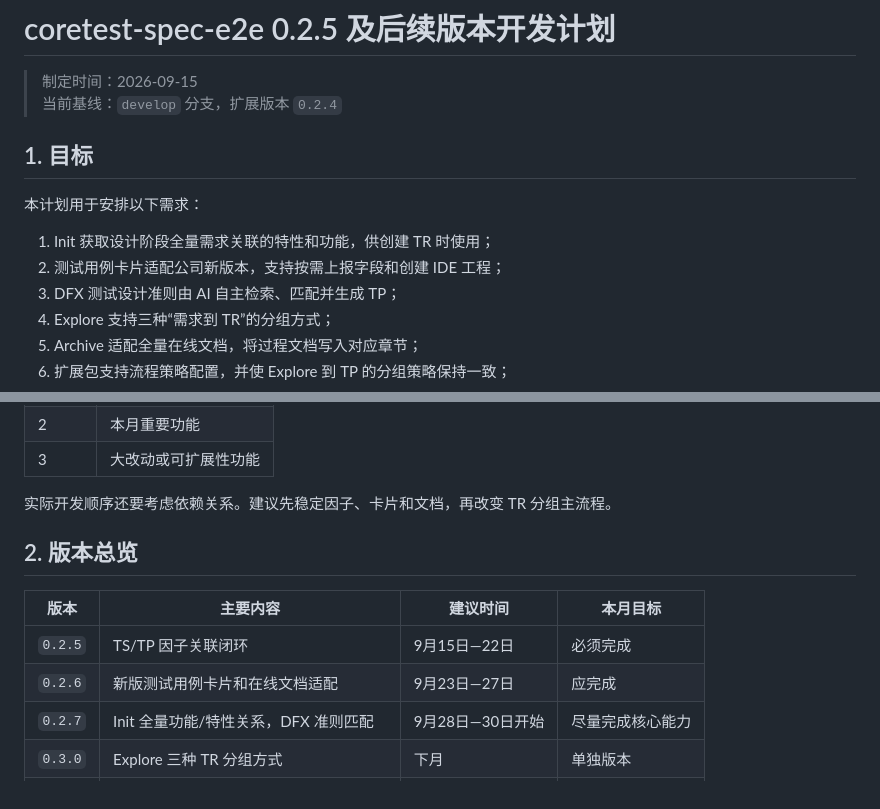
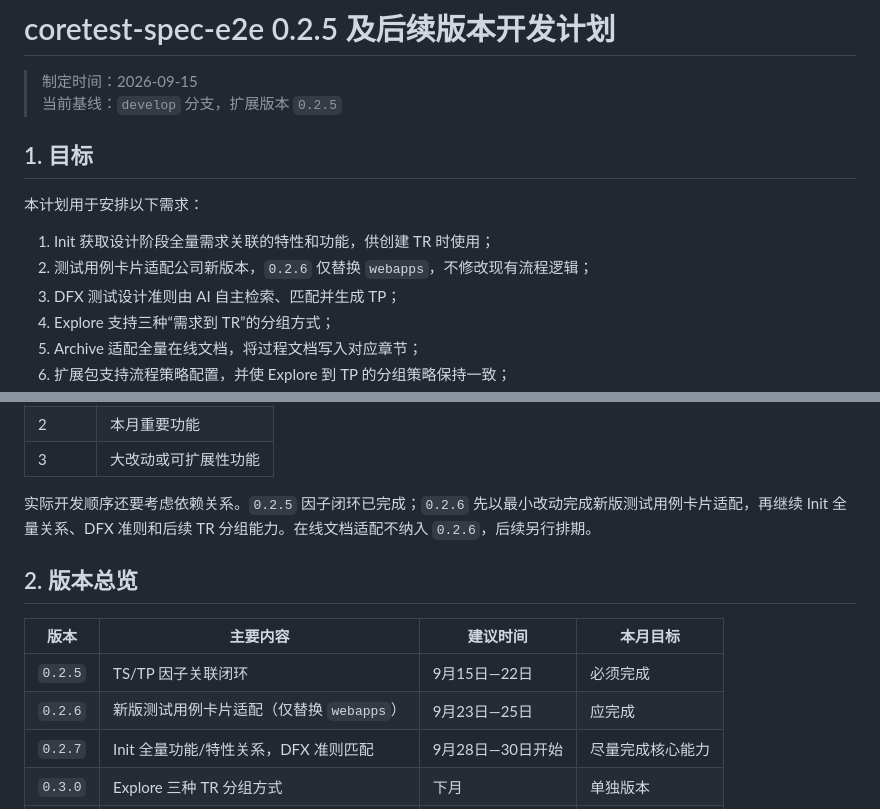
Before and after one commit to yf990848-droid/coretest-spec-e2e, a Markdown page: docs/0.2.5_AND_FOLLOWUP_DEVELOPMENT_PLAN.md, 2 parts joined by grey strips. Drawn GitHub-style.

```diff
--- a/docs/0.2.5_AND_FOLLOWUP_DEVELOPMENT_PLAN.md
+++ b/docs/0.2.5_AND_FOLLOWUP_DEVELOPMENT_PLAN.md
@@ -1,14 +1,14 @@
 # coretest-spec-e2e 0.2.5 及后续版本开发计划
 
 > 制定时间：2026-09-15
-> 当前基线：`develop` 分支，扩展版本 `0.2.4`
+> 当前基线：`develop` 分支，扩展版本 `0.2.5`
 
 ## 1. 目标
 
 本计划用于安排以下需求：
 
 1. Init 获取设计阶段全量需求关联的特性和功能，供创建 TR 时使用；
-2. 测试用例卡片适配公司新版本，支持按需上报字段和创建 IDE 工程；
+2. 测试用例卡片适配公司新版本，`0.2.6` 仅替换 `webapps`，不修改现有流程逻辑；
 3. DFX 测试设计准则由 AI 自主检索、匹配并生成 TP；
 4. Explore 支持三种“需求到 TR”的分组方式；
 5. Archive 适配全量在线文档，将过程文档写入对应章节；
@@ -23,14 +23,14 @@
 | 2 | 本月重要功能 |
 | 3 | 大改动或可扩展性功能 |
 
-实际开发顺序还要考虑依赖关系。建议先稳定因子、卡片和文档，再改变 TR 分组主流程。
+实际开发顺序还要考虑依赖关系。`0.2.5` 因子闭环已完成；`0.2.6` 先以最小改动完成新版测试用例卡片适配，再继续 Init 全量关系、DFX 准则和后续 TR 分组能力。在线文档适配不纳入 `0.2.6`，后续另行排期。
 
 ## 2. 版本总览
 
 | 版本 | 主要内容 | 建议时间 | 本月目标 |
 |---|---|---|---|
 | `0.2.5` | TS/TP 因子关联闭环 | 9月15日—22日 | 必须完成 |
-| `0.2.6` | 新版测试用例卡片和在线文档适配 | 9月23日—27日 | 应完成 |
+| `0.2.6` | 新版测试用例卡片适配（仅替换 `webapps`） | 9月23日—25日 | 应完成 |
 | `0.2.7` | Init 全量功能/特性关系，DFX 准则匹配 | 9月28日—30日开始 | 尽量完成核心能力 |
 | `0.3.0` | Explore 三种 TR 分组方式 | 下月 | 单独版本 |
 | `0.3.1` | 流程策略配置化、Explore 到 TP 分组对齐 | `0.3.0` 后 | 单独版本 |
```
Also changed, not shown: other parts of docs/0.2.5_AND_FOLLOWUP_DEVELOPMENT_PLAN.md (+30 -47 lines).
